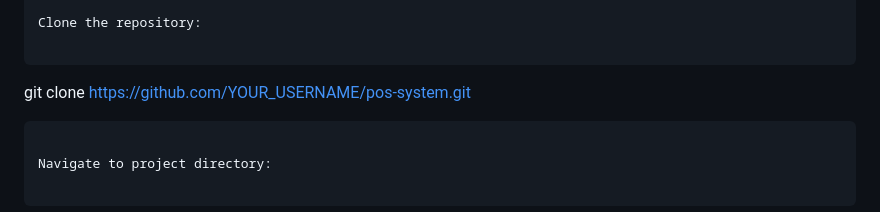
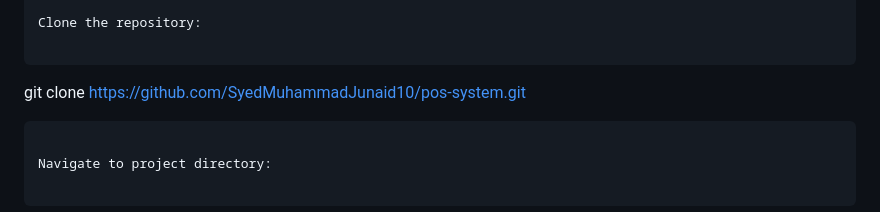
Before and after one commit to SyedMuhammadJunaid10/pos-system, a Markdown page: README.md, the part around the change. Rendered like a GitHub page.

````diff
--- a/README.md
+++ b/README.md
@@ -182,7 +182,7 @@ djangoPos/
 Clone the repository:
 
 ```
-git clone https://github.com/YOUR_USERNAME/pos-system.git
+git clone https://github.com/SyedMuhammadJunaid10/pos-system.git
 ```
 
 Navigate to project directory:
````
